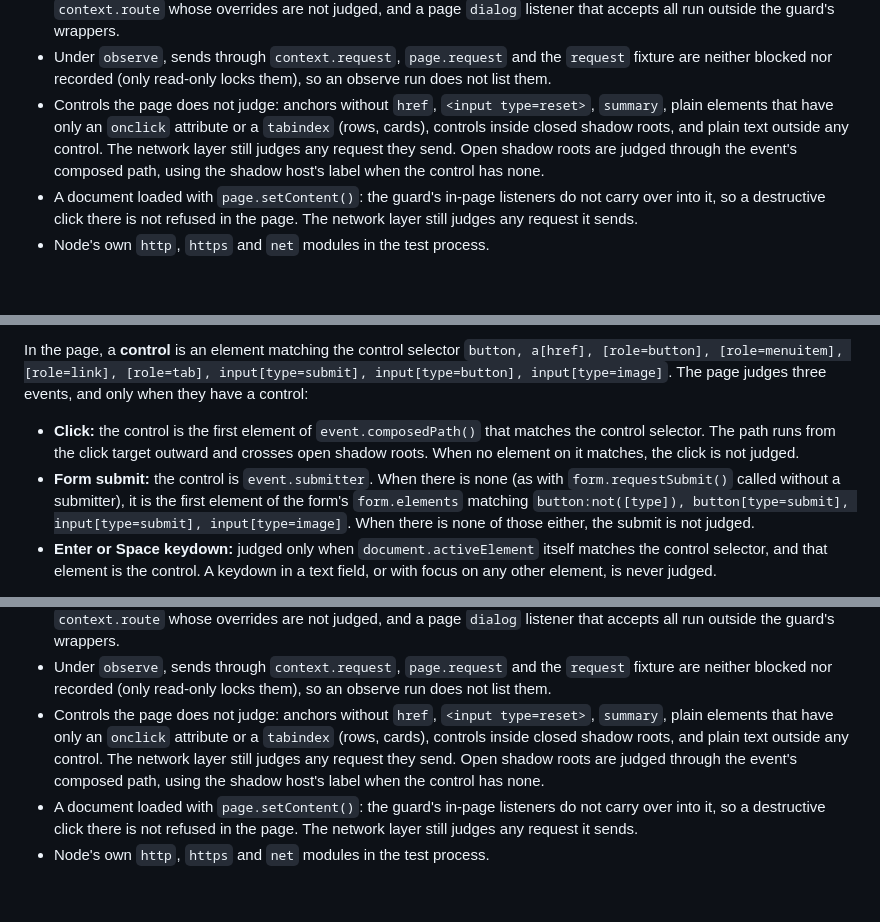
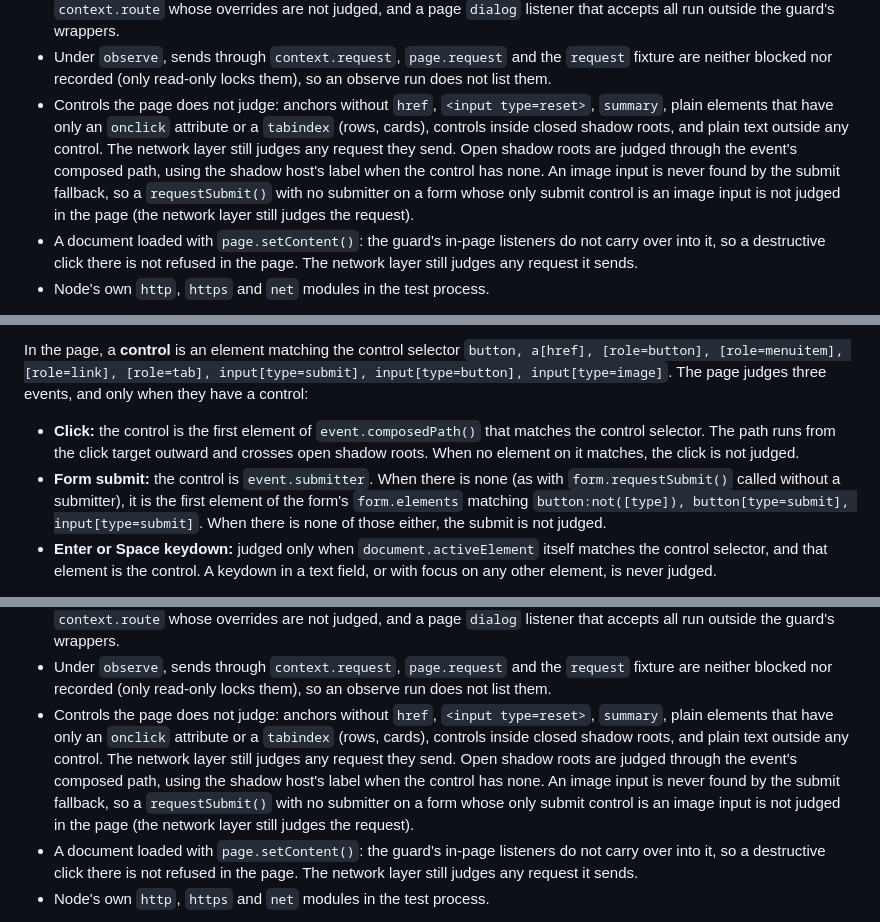
Before and after one commit to SandeepTakasi/playwright-write-guard, a Markdown page: README.md, 3 parts joined by grey strips. Drawn GitHub-style; blank space fills up the shorter version.

Commit message:
Drop image inputs from the documented submit fallback
The fallback looks for a submit button through form.elements, which
never contains image inputs, so naming them there promised a match
that cannot happen. Both limit lists now say that a form submitted
without a submitter whose only submit control is an image input is not
judged in the page, while its request is still judged at the network.

Co-Authored-By: Claude Opus 5.5 <noreply@anthropic.com>

```diff
--- a/README.md
+++ b/README.md
@@ -218,7 +218,7 @@ The guard judges requests the browser sends through its context and clicks the p
 - Code in the same process that calls Playwright's prototype methods directly (for example `Object.getPrototypeOf(context).route` or `.unrouteAll`, `Object.getPrototypeOf(route).continue`, or `Object.getPrototypeOf(context.request).fetch`, which goes around the read-only lock on `APIRequestContext`) or removes the guard's own `page` or `dialog` listeners (`context.removeAllListeners('page')` leaves new pages' routes unwrapped; `context.removeAllListeners('dialog')` lets a caller accept a dialog) goes around the guard's wrappers: the route it registers is not wrapped (its `continue()` can send a POST), `unrouteAll` removes the guard, and a `continue` with overrides skips the override judging.
 - Routes and dialog listeners registered before `install`: a `page.route` whose `continue()` sends a write, a `context.route` whose overrides are not judged, and a page `dialog` listener that accepts all run outside the guard's wrappers.
 - Under `observe`, sends through `context.request`, `page.request` and the `request` fixture are neither blocked nor recorded (only read-only locks them), so an observe run does not list them.
-- Controls the page does not judge: anchors without `href`, `<input type=reset>`, `summary`, plain elements that have only an `onclick` attribute or a `tabindex` (rows, cards), controls inside closed shadow roots, and plain text outside any control. The network layer still judges any request they send. Open shadow roots are judged through the event's composed path, using the shadow host's label when the control has none.
+- Controls the page does not judge: anchors without `href`, `<input type=reset>`, `summary`, plain elements that have only an `onclick` attribute or a `tabindex` (rows, cards), controls inside closed shadow roots, and plain text outside any control. The network layer still judges any request they send. Open shadow roots are judged through the event's composed path, using the shadow host's label when the control has none. An image input is never found by the submit fallback, so a `requestSubmit()` with no submitter on a form whose only submit control is an image input is not judged in the page (the network layer still judges the request).
 - A document loaded with `page.setContent()`: the guard's in-page listeners do not carry over into it, so a destructive click there is not refused in the page. The network layer still judges any request it sends.
 - Node's own `http`, `https` and `net` modules in the test process.
 
@@ -293,7 +293,7 @@ There are no built-in icons: icon libraries differ per app, so name yours in `co
 In the page, a **control** is an element matching the control selector `button, a[href], [role=button], [role=menuitem], [role=link], [role=tab], input[type=submit], input[type=button], input[type=image]`. The page judges three events, and only when they have a control:
 
 - **Click:** the control is the first element of `event.composedPath()` that matches the control selector. The path runs from the click target outward and crosses open shadow roots. When no element on it matches, the click is not judged.
-- **Form submit:** the control is `event.submitter`. When there is none (as with `form.requestSubmit()` called without a submitter), it is the first element of the form's `form.elements` matching `button:not([type]), button[type=submit], input[type=submit], input[type=image]`. When there is none of those either, the submit is not judged.
+- **Form submit:** the control is `event.submitter`. When there is none (as with `form.requestSubmit()` called without a submitter), it is the first element of the form's `form.elements` matching `button:not([type]), button[type=submit], input[type=submit]`. When there is none of those either, the submit is not judged.
 - **Enter or Space keydown:** judged only when `document.activeElement` itself matches the control selector, and that element is the control. A keydown in a text field, or with focus on any other element, is never judged.
 
 A control's **label** is the first non-empty, trimmed value of its `aria-label` attribute, its `innerText`, its `title` attribute and its `value`. When that is empty and the control is inside a shadow root, the label is the same rule applied to that shadow root's host (so `<x-btn>Delete</x-btn>`, whose shadow root holds a `<button>` with a `<slot>`, is labelled `Delete`). Its **icons** are every class name on the control and on each of its descendants.
@@ -480,7 +480,7 @@ npx playwright-write-guard-browser [--config <path>] [--headed] [--host <h>] [--
 - Code in the same process that calls Playwright's prototype methods directly (for example `Object.getPrototypeOf(context).route` or `.unrouteAll`, `Object.getPrototypeOf(route).continue`, or `Object.getPrototypeOf(context.request).fetch`, which goes around the read-only lock on `APIRequestContext`) or removes the guard's own `page` or `dialog` listeners (`context.removeAllListeners('page')` leaves new pages' routes unwrapped; `context.removeAllListeners('dialog')` lets a caller accept a dialog) goes around the guard's wrappers: the route it registers is not wrapped (its `continue()` can send a POST), `unrouteAll` removes the guard, and a `continue` with overrides skips the override judging.
 - Routes and dialog listeners registered before `install`: a `page.route` whose `continue()` sends a write, a `context.route` whose overrides are not judged, and a page `dialog` listener that accepts all run outside the guard's wrappers.
 - Under `observe`, sends through `context.request`, `page.request` and the `request` fixture are neither blocked nor recorded (only read-only locks them), so an observe run does not list them.
-- Controls the page does not judge: anchors without `href`, `<input type=reset>`, `summary`, plain elements that have only an `onclick` attribute or a `tabindex` (rows, cards), controls inside closed shadow roots, and plain text outside any control. The network layer still judges any request they send. Open shadow roots are judged through the event's composed path, using the shadow host's label when the control has none.
+- Controls the page does not judge: anchors without `href`, `<input type=reset>`, `summary`, plain elements that have only an `onclick` attribute or a `tabindex` (rows, cards), controls inside closed shadow roots, and plain text outside any control. The network layer still judges any request they send. Open shadow roots are judged through the event's composed path, using the shadow host's label when the control has none. An image input is never found by the submit fallback, so a `requestSubmit()` with no submitter on a form whose only submit control is an image input is not judged in the page (the network layer still judges the request).
 - A document loaded with `page.setContent()`: the guard's in-page listeners do not carry over into it, so a destructive click there is not refused in the page. The network layer still judges any request it sends.
 - Node's own `http`, `https` and `net` modules in the test process.
 
```
